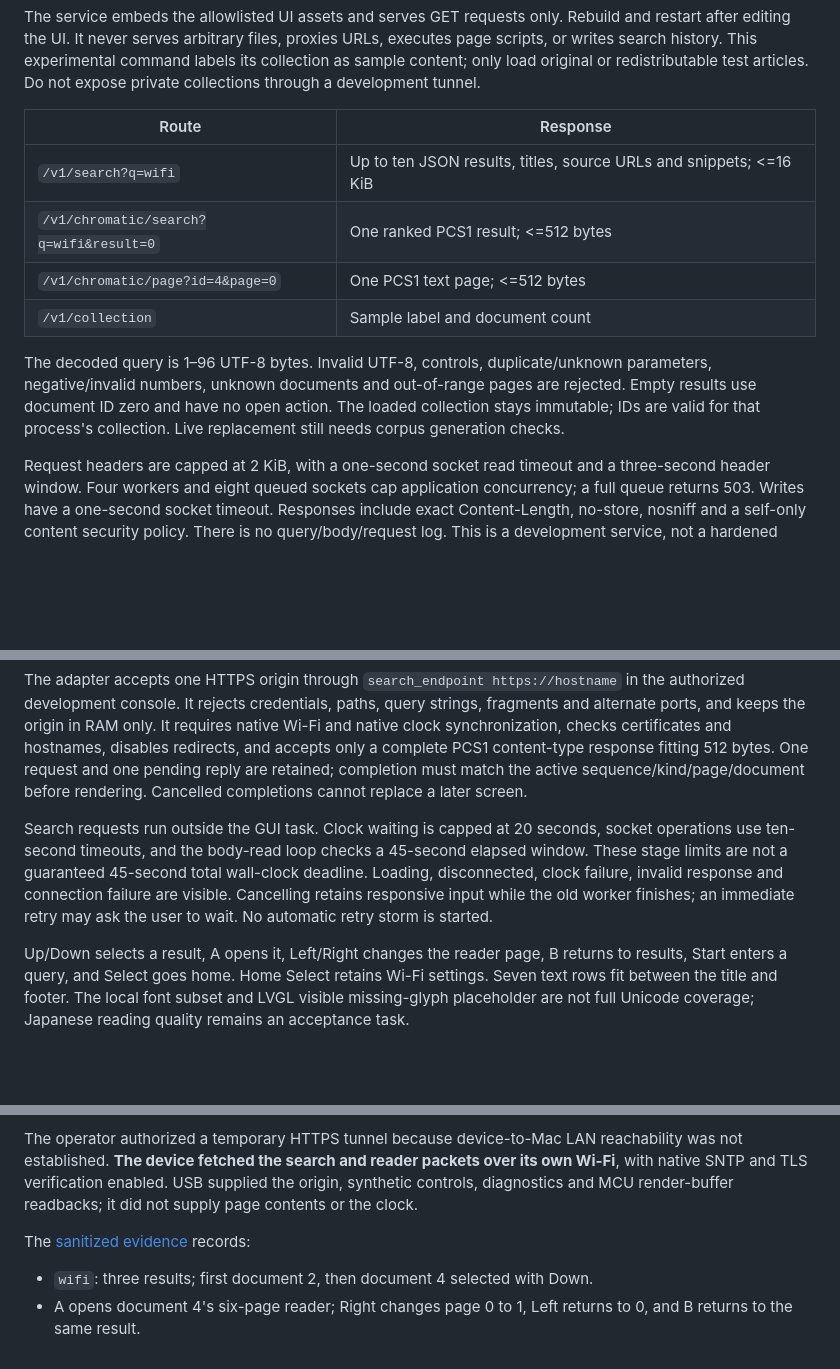
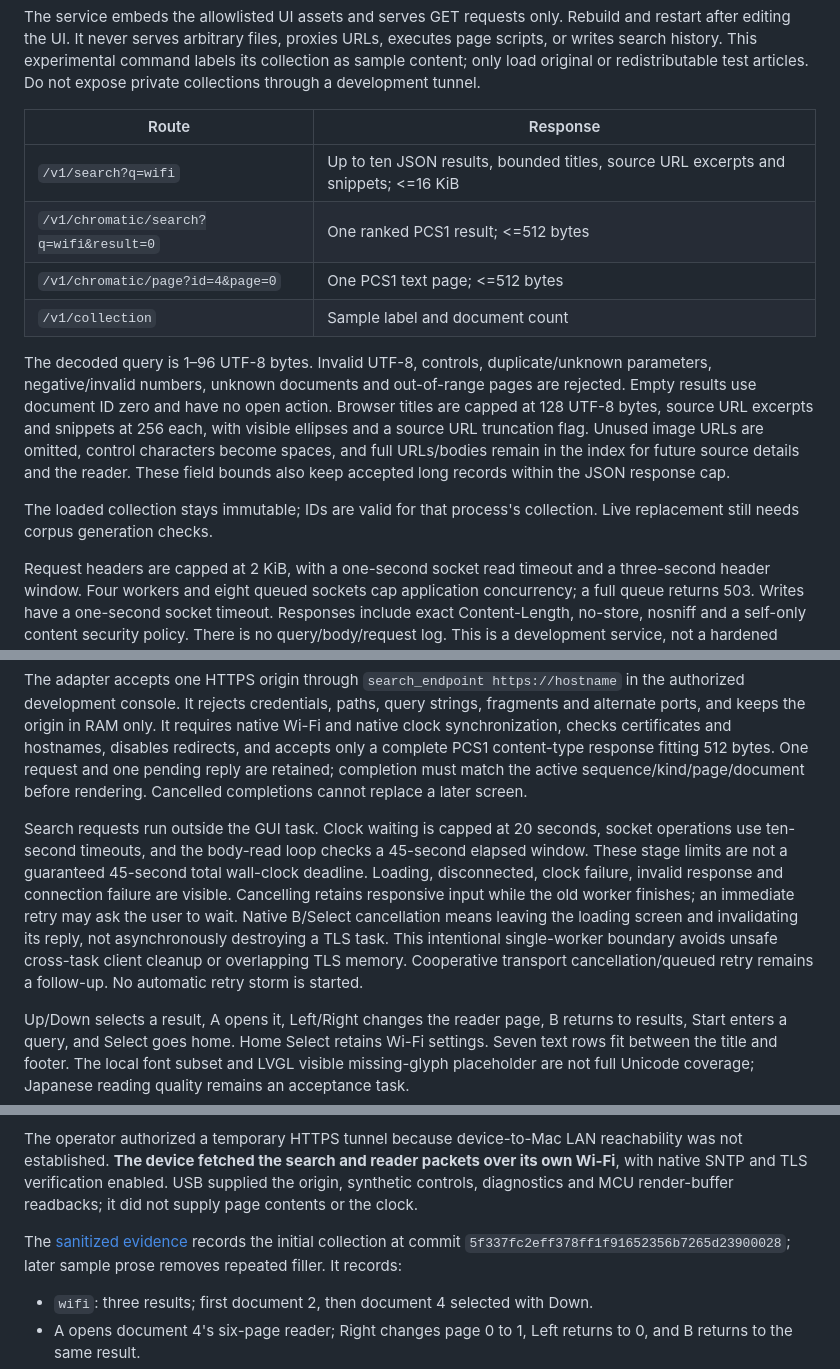
Before and after one commit to zary0/pocket-search, a Markdown page: docs/search-results.md, 3 parts joined by grey strips. Drawn GitHub-style; blank space fills up the shorter version.

Commit message:
Bound browser summaries and fix retry and Unicode handling

```diff
--- a/docs/search-results.md
+++ b/docs/search-results.md
@@ -12,12 +12,14 @@ The service embeds the allowlisted UI assets and serves GET requests only. Rebui
 
 | Route | Response |
 | --- | --- |
-| `/v1/search?q=wifi` | Up to ten JSON results, titles, source URLs and snippets; <=16 KiB |
+| `/v1/search?q=wifi` | Up to ten JSON results, bounded titles, source URL excerpts and snippets; <=16 KiB |
 | `/v1/chromatic/search?q=wifi&result=0` | One ranked PCS1 result; <=512 bytes |
 | `/v1/chromatic/page?id=4&page=0` | One PCS1 text page; <=512 bytes |
 | `/v1/collection` | Sample label and document count |
 
-The decoded query is 1–96 UTF-8 bytes. Invalid UTF-8, controls, duplicate/unknown parameters, negative/invalid numbers, unknown documents and out-of-range pages are rejected. Empty results use document ID zero and have no open action. The loaded collection stays immutable; IDs are valid for that process's collection. Live replacement still needs corpus generation checks.
+The decoded query is 1–96 UTF-8 bytes. Invalid UTF-8, controls, duplicate/unknown parameters, negative/invalid numbers, unknown documents and out-of-range pages are rejected. Empty results use document ID zero and have no open action. Browser titles are capped at 128 UTF-8 bytes, source URL excerpts and snippets at 256 each, with visible ellipses and a source URL truncation flag. Unused image URLs are omitted, control characters become spaces, and full URLs/bodies remain in the index for future source details and the reader. These field bounds also keep accepted long records within the JSON response cap.
+
+The loaded collection stays immutable; IDs are valid for that process's collection. Live replacement still needs corpus generation checks.
 
 Request headers are capped at 2 KiB, with a one-second socket read timeout and a three-second header window. Four workers and eight queued sockets cap application concurrency; a full queue returns 503. Writes have a one-second socket timeout. Responses include exact Content-Length, no-store, nosniff and a self-only content security policy. There is no query/body/request log. This is a development service, not a hardened production Internet server or a claim of per-client rate limiting.
 
@@ -41,7 +45,7 @@ Set `POCKET_RUST_ARCHIVE` in the ESP-IDF root CMake project to the resulting `li
 
 The adapter accepts one HTTPS origin through `search_endpoint https://hostname` in the authorized development console. It rejects credentials, paths, query strings, fragments and alternate ports, and keeps the origin in RAM only. It requires native Wi-Fi and native clock synchronization, checks certificates and hostnames, disables redirects, and accepts only a complete PCS1 content-type response fitting 512 bytes. One request and one pending reply are retained; completion must match the active sequence/kind/page/document before rendering. Cancelled completions cannot replace a later screen.
 
-Search requests run outside the GUI task. Clock waiting is capped at 20 seconds, socket operations use ten-second timeouts, and the body-read loop checks a 45-second elapsed window. These stage limits are not a guaranteed 45-second total wall-clock deadline. Loading, disconnected, clock failure, invalid response and connection failure are visible. Cancelling retains responsive input while the old worker finishes; an immediate retry may ask the user to wait. No automatic retry storm is started.
+Search requests run outside the GUI task. Clock waiting is capped at 20 seconds, socket operations use ten-second timeouts, and the body-read loop checks a 45-second elapsed window. These stage limits are not a guaranteed 45-second total wall-clock deadline. Loading, disconnected, clock failure, invalid response and connection failure are visible. Cancelling retains responsive input while the old worker finishes; an immediate retry may ask the user to wait. Native B/Select cancellation means leaving the loading screen and invalidating its reply, not asynchronously destroying a TLS task. This intentional single-worker boundary avoids unsafe cross-task client cleanup or overlapping TLS memory. Cooperative transport cancellation/queued retry remains a follow-up. No automatic retry storm is started.
 
 Up/Down selects a result, A opens it, Left/Right changes the reader page, B returns to results, Start enters a query, and Select goes home. Home Select retains Wi-Fi settings. Seven text rows fit between the title and footer. The local font subset and LVGL visible missing-glyph placeholder are not full Unicode coverage; Japanese reading quality remains an acceptance task.
 
@@ -51,7 +55,7 @@ The application-only image **0.13.11-results**, 1,870,560 bytes, SHA-256 `9426b4
 
 The operator authorized a temporary HTTPS tunnel because device-to-Mac LAN reachability was not established. **The device fetched the search and reader packets over its own Wi-Fi**, with native SNTP and TLS verification enabled. USB supplied the origin, synthetic controls, diagnostics and MCU render-buffer readbacks; it did not supply page contents or the clock.
 
-The [sanitized evidence](evidence/search-results/verification.json) records:
+The [sanitized evidence](evidence/search-results/verification.json) records the initial collection at commit `5f337fc2eff378ff1f91652356b7265d23900028`; later sample prose removes repeated filler. It records:
 
 - `wifi`: three results; first document 2, then document 4 selected with Down.
 - A opens document 4's six-page reader; Right changes page 0 to 1, Left returns to 0, and B returns to the same result.
```
Also changed, not shown: other parts of docs/search-results.md (+2 -0 lines), docs/evidence/search-results/browser-retry.png (added), 6 other files.
